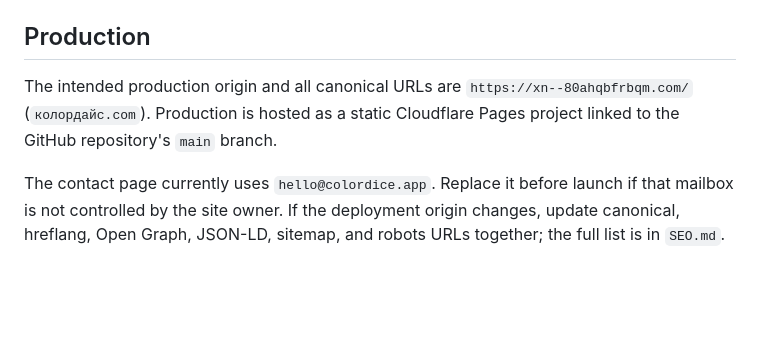
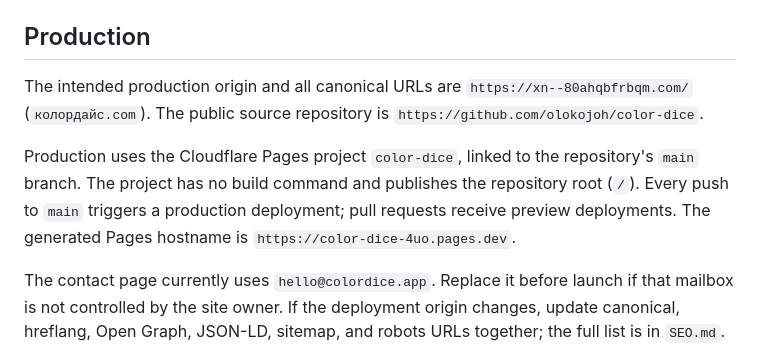
Before and after one commit to olokojoh/color-dice, a Markdown page: README.md, the part around one of its changes. GitHub-like rendering; blank space fills up the shorter version.

Commit message:
Configure Git-based Cloudflare deployment

```diff
--- a/README.md
+++ b/README.md
@@ -45,7 +45,9 @@ Automated game clients can read `window.render_game_to_text()` and advance the b
 
 ## Production
 
-The intended production origin and all canonical URLs are `https://xn--80ahqbfrbqm.com/` (`колордайс.com`). Production is hosted as a static Cloudflare Pages project linked to the GitHub repository's `main` branch.
+The intended production origin and all canonical URLs are `https://xn--80ahqbfrbqm.com/` (`колордайс.com`). The public source repository is `https://github.com/olokojoh/color-dice`.
+
+Production uses the Cloudflare Pages project `color-dice`, linked to the repository's `main` branch. The project has no build command and publishes the repository root (`/`). Every push to `main` triggers a production deployment; pull requests receive preview deployments. The generated Pages hostname is `https://color-dice-4uo.pages.dev`.
 
 The contact page currently uses `hello@colordice.app`. Replace it before launch if that mailbox is not controlled by the site owner. If the deployment origin changes, update canonical, hreflang, Open Graph, JSON-LD, sitemap, and robots URLs together; the full list is in `SEO.md`.
 
```
Also changed, not shown: other parts of README.md (+1 -1 lines), progress.md (+4 -1 lines).
